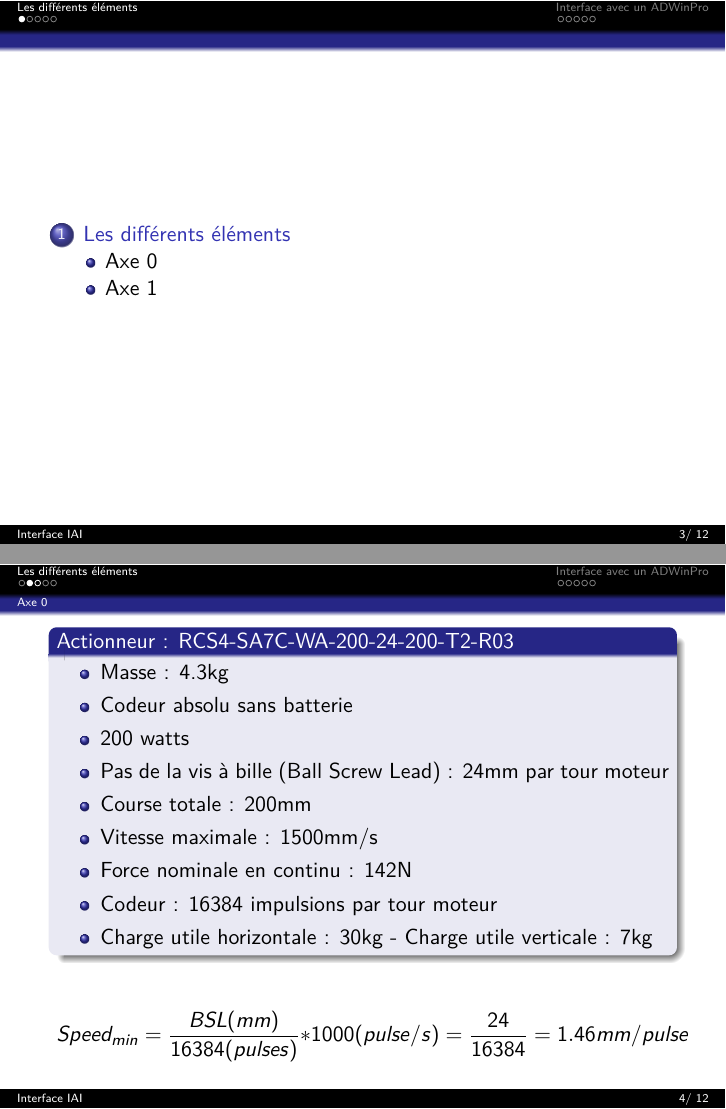
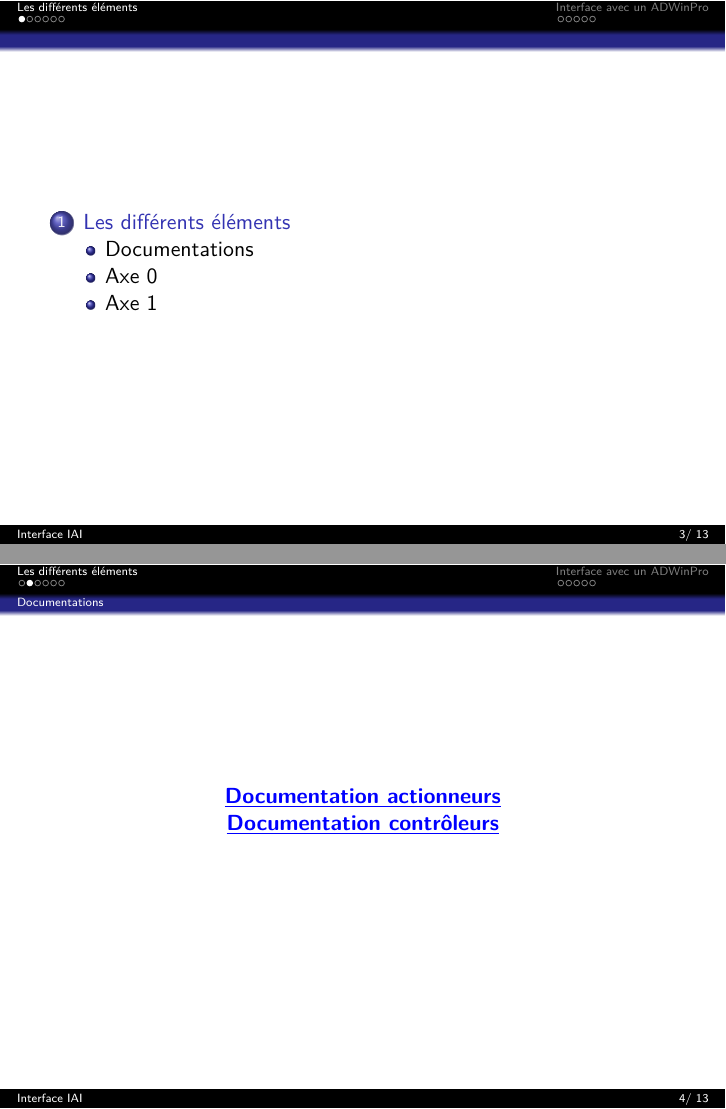
Before and after one commit to fbuloup/Interface_IAI, LaTeX slides (Documentation/documentation.tex): pages 3 and 4 of 12 before the commit and pages 3 and 4 of 13 after it, joined at a grey line. Compiled offline with pdfLaTeX.

Commit message:
Update documentation

```diff
--- a/Documentation/documentation.tex
+++ b/Documentation/documentation.tex
@@ -81,13 +81,19 @@ captionpos=b
 }
 
 \section{Les différents éléments}
+\subsection{Documentations}
+\begin{frame}
+\centering
+	\textcolor{blue}{\textbf{\underline{\href{https://raw.githubusercontent.com/fbuloup/Interface_IAI/main/Documentation/RCS4-SLIDER(ME3769-1H).pdf}{Documentation actionneurs}}}}
+
+		\textcolor{blue}{\textbf{\underline{\href{https://raw.githubusercontent.com/fbuloup/Interface_IAI/main/Documentation/SCON-CB_CGB(ME0340-8A).pdf}{Documentation contrôleurs}}}}
+\end{frame}
 \subsection{Axe 0}
 \begin{frame}
 	\begin{block}{Actionneur : RCS4-SA7C-WA-200-24-200-T2-R03}
 		\begin{itemize}
 			\item Masse : 4.3kg
-			\item Codeur absolu sans batterie
-			\item 200 watts
+			\item Codeur absolu sans batterie - 200 watts
 			\item Pas de la vis à bille (Ball Screw Lead) : 24mm par tour moteur
 			\item Course totale : 200mm
 			\item Vitesse maximale : 1500mm/s
@@ -96,7 +102,8 @@ captionpos=b
 			\item Charge utile horizontale : 30kg - Charge utile verticale : 7kg
 		\end{itemize}
 	\end{block}
-$$Speed_{min}=\frac{BSL(mm)}{16384(pulses)}*1000(pulse/s)=\frac{24}{16384}=1.46mm/pulse$$
+$$accuracy=\frac{BSL(mm)}{16384(pulses)}=\frac{24}{16384}=1.46\mu m$$
+$$Speed_{min}=\frac{BSL(mm)}{16384(pulses)}*1000(pulse/s)=\frac{24000}{16384}=1.46mm/pulse$$
 \end{frame}
 \begin{frame}
 	\begin{block}{Contrôleur : SCON-CB-200WAI-PN-2-2}
```
Also changed, not shown: Documentation/documentation.pdf, Documentation/documentation.tex (6 more changed lines), 6 other files.
